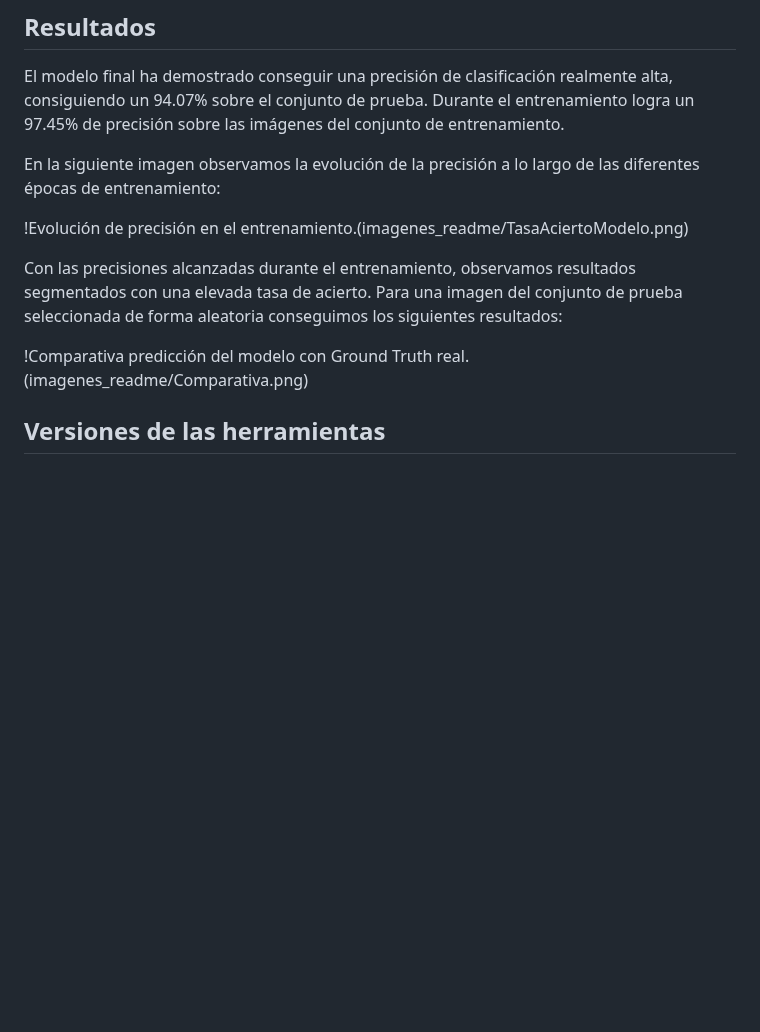
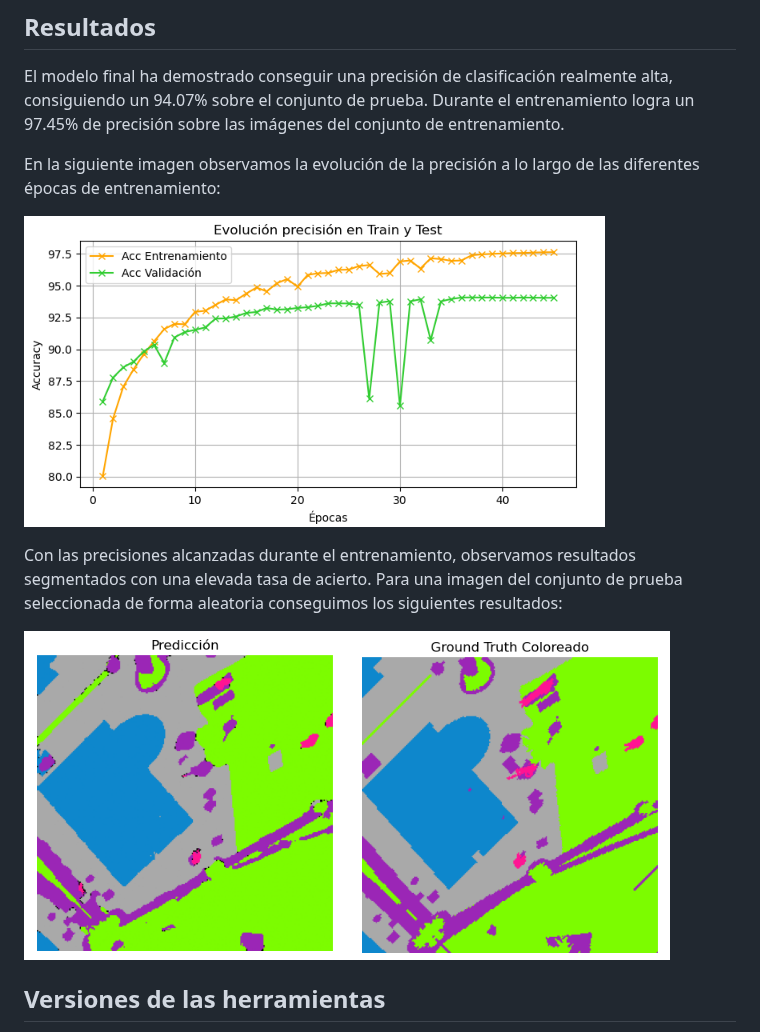
Before and after one commit to CarlosM2807/TrabajoFindeGrado2023-2024, a Markdown page: README.md, the part around the change. Rendered like a GitHub page; blank space fills up the shorter version.

```diff
--- a/README.md
+++ b/README.md
@@ -14,11 +14,11 @@ El modelo final ha demostrado conseguir una precisión de clasificación realmen
 
 En la siguiente imagen observamos la evolución de la precisión a lo largo de las diferentes épocas de entrenamiento:
 
-!Evolución de precisión en el entrenamiento.(imagenes_readme/TasaAciertoModelo.png)
+![Evolución de precisión en el entrenamiento.](imagenes_readme/TasaAciertoModelo.png)
 
 Con las precisiones alcanzadas durante el entrenamiento, observamos resultados segmentados con una elevada tasa de acierto. Para una imagen del conjunto de prueba seleccionada de forma aleatoria conseguimos los siguientes resultados:
 
-!Comparativa predicción del modelo con Ground Truth real.(imagenes_readme/Comparativa.png)
+![Comparativa predicción del modelo con Ground Truth real.](imagenes_readme/Comparativa.png)
 
 ## Versiones de las herramientas
 
```
